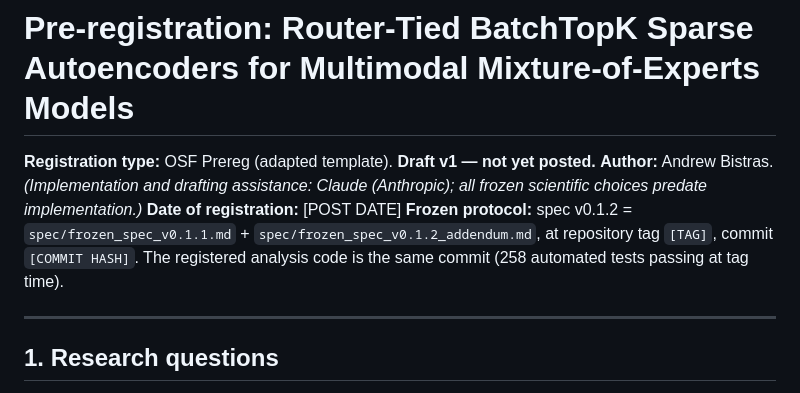
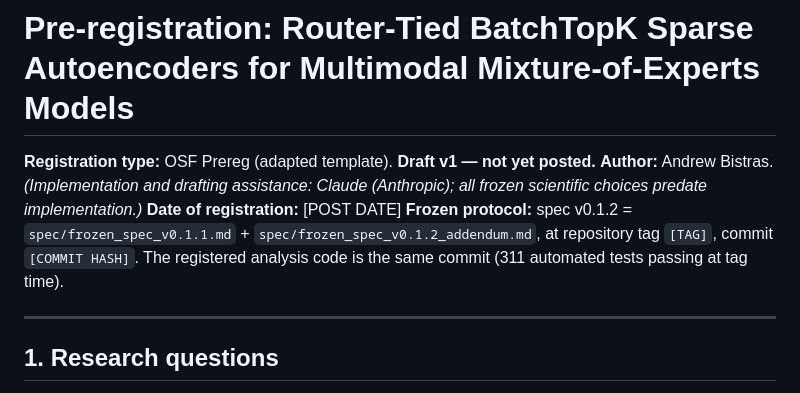
Before and after one commit to andrewbistras/moe-sae, a Markdown page: docs/preregistration_osf.md, the part around the change. GitHub-like rendering.

Commit message:
Prereg: test count current (311)
Co-Authored-By: Claude Fable 5 <noreply@anthropic.com>

```diff
--- a/docs/preregistration_osf.md
+++ b/docs/preregistration_osf.md
@@ -3,7 +3,7 @@
 **Registration type:** OSF Prereg (adapted template). **Draft v1 — not yet posted.**
 **Author:** Andrew Bistras. *(Implementation and drafting assistance: Claude (Anthropic); all frozen scientific choices predate implementation.)*
 **Date of registration:** [POST DATE]
-**Frozen protocol:** spec v0.1.2 = `spec/frozen_spec_v0.1.1.md` + `spec/frozen_spec_v0.1.2_addendum.md`, at repository tag `[TAG]`, commit `[COMMIT HASH]`. The registered analysis code is the same commit (258 automated tests passing at tag time).
+**Frozen protocol:** spec v0.1.2 = `spec/frozen_spec_v0.1.1.md` + `spec/frozen_spec_v0.1.2_addendum.md`, at repository tag `[TAG]`, commit `[COMMIT HASH]`. The registered analysis code is the same commit (311 automated tests passing at tag time).
 
 ---
 
```
